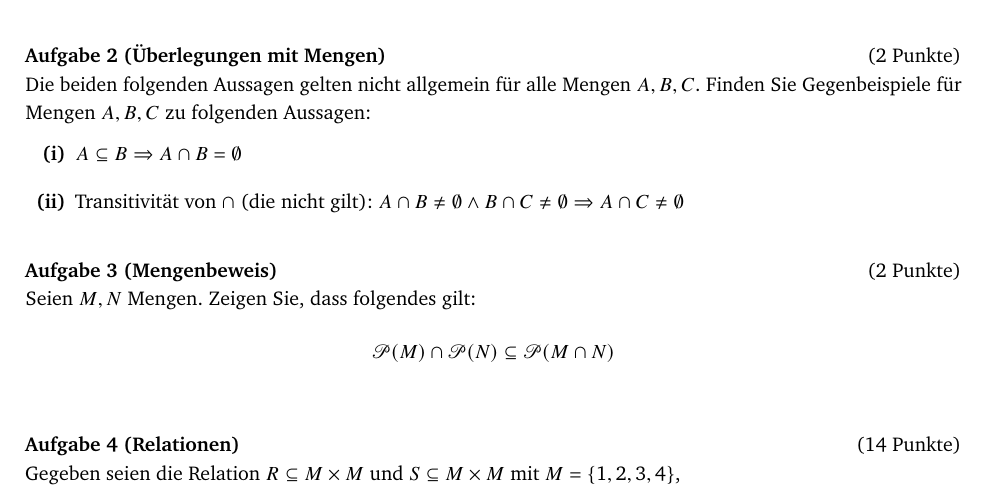
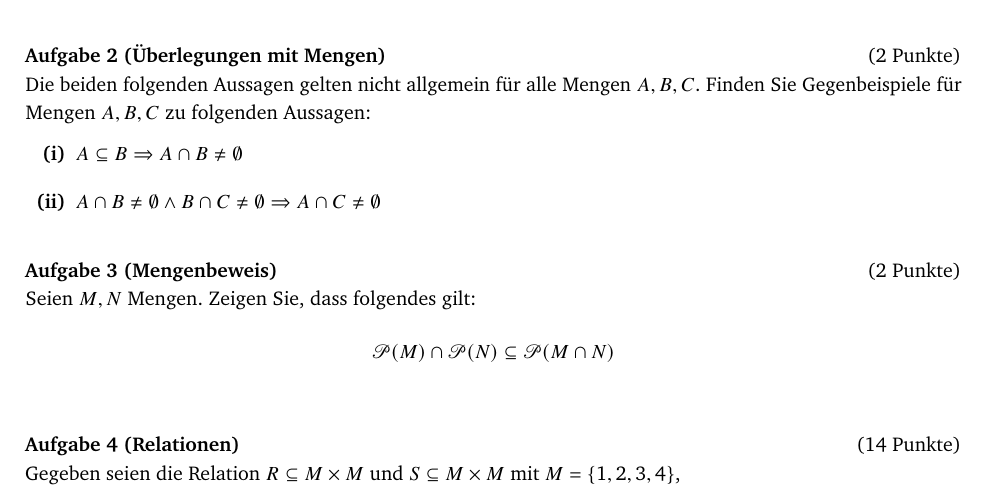
Before and after one commit to WINF-Instructors/vorlesung-theoretische-grundlagen-informatik, a LaTeX problem sheet (exercises/probeklausur.tex): part of page 1 of 2, cut so that both start at the same text. The pictures show the PDF file exercises/probeklausur.pdf that the author committed with the source.

Commit message:
kleine Korrektur Probeklausur

```diff
--- a/exercises/probeklausur.tex
+++ b/exercises/probeklausur.tex
@@ -26,8 +26,8 @@ Gegeben seien die Mengen $A=\{a,b,3,4\}$ und $B=\{1,2,a,b\}$.
 \aufgabetitel{$2$}{"Uberlegungen mit Mengen}\\
 Die beiden folgenden Aussagen gelten nicht allgemein f"ur alle Mengen $A,B,C$. Finden Sie Gegenbeispiele f"ur Mengen $A,B,C$ zu folgenden Aussagen:
 \begin{enumerate}[(i)]
-\item $A\subseteq B\Rightarrow A\cap B=\emptyset$
-\item Transitivit"at  von $\cap$ (die nicht gilt): $A\cap B\neq\emptyset\wedge B\cap C\neq\emptyset\Rightarrow A\cap C\neq\emptyset$
+\item $A\subseteq B\Rightarrow A\cap B\neq\emptyset$
+\item $A\cap B\neq\emptyset\wedge B\cap C\neq\emptyset\Rightarrow A\cap C\neq\emptyset$
 \end{enumerate}
 
 \begin{loesung}
```
Also changed, not shown: exercises/probeklausur.pdf.
